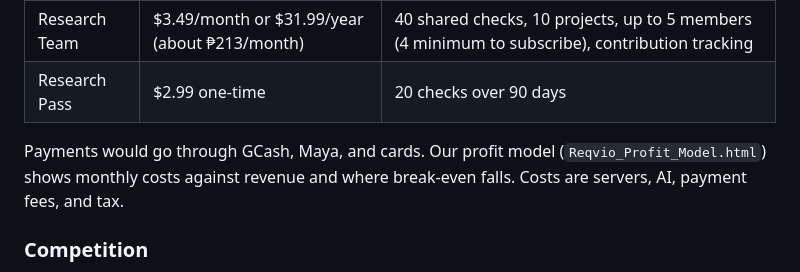
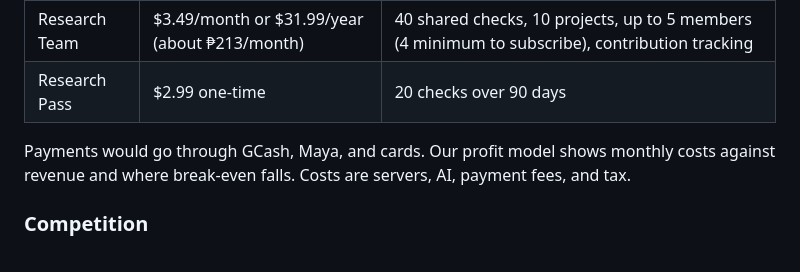
Before and after one commit to khataracariesanchez/ALMA, a Markdown page: README.md, the part around the change. Drawn GitHub-style.

```diff
--- a/README.md
+++ b/README.md
@@ -58,7 +58,7 @@ Freemium, priced for students in USD and shown in pesos:
 | Research Team | $3.49/month or $31.99/year (about ₱213/month) | 40 shared checks, 10 projects, up to 5 members (4 minimum to subscribe), contribution tracking |
 | Research Pass | $2.99 one-time | 20 checks over 90 days |
 
-Payments would go through GCash, Maya, and cards. Our profit model (`Reqvio_Profit_Model.html`) shows monthly costs against revenue and where break-even falls. Costs are servers, AI, payment fees, and tax.
+Payments would go through GCash, Maya, and cards. Our profit model shows monthly costs against revenue and where break-even falls. Costs are servers, AI, payment fees, and tax.
 
 ### Competition
 General AI chat tools can comment on a draft but don't check it against your rubric, point to the page, or track a team. Plagiarism and grammar checkers look at writing quality, not requirements. Project tools like Trello or Google Docs handle tasks and writing but have no rubric review. Reqvio combines the three for student research teams.
```
